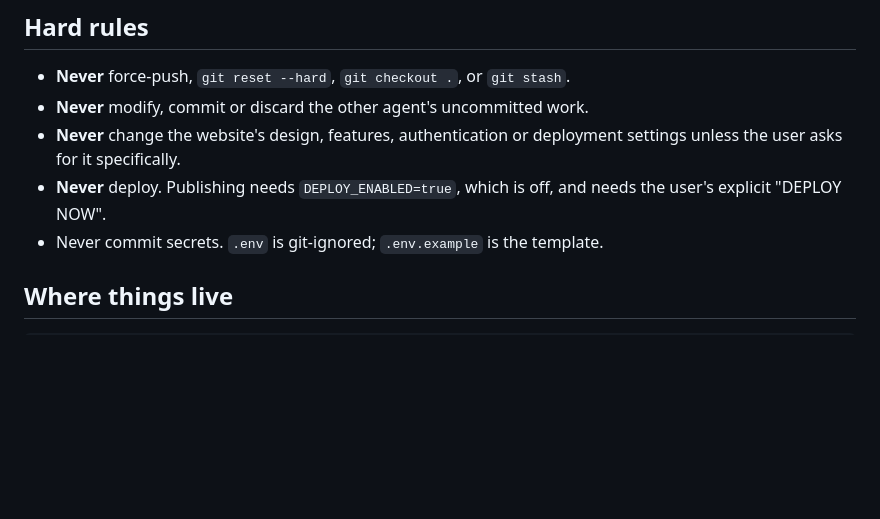
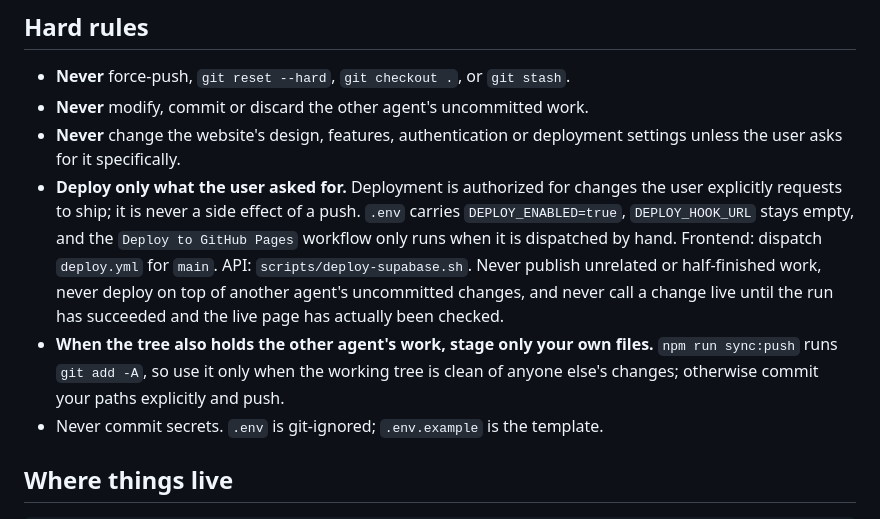
Before and after one commit to LaunchlyST/OpenNote., a Markdown page: AGENTS.md, the part around the change. Rendered like a GitHub page; blank space fills up the shorter version.

Commit message:
Agents: authorize deploying requested changes, keep publishing manual and scoped (no auto-deploy, stage own files only)

```diff
--- a/AGENTS.md
+++ b/AGENTS.md
@@ -87,8 +87,18 @@ elayadesign/ai-design-skills (MIT, see the LICENSE beside it).
 - **Never** modify, commit or discard the other agent's uncommitted work.
 - **Never** change the website's design, features, authentication or
   deployment settings unless the user asks for it specifically.
-- **Never** deploy. Publishing needs `DEPLOY_ENABLED=true`, which is off, and
-  needs the user's explicit "DEPLOY NOW".
+- **Deploy only what the user asked for.** Deployment is authorized for changes
+  the user explicitly requests to ship; it is never a side effect of a push.
+  `.env` carries `DEPLOY_ENABLED=true`, `DEPLOY_HOOK_URL` stays empty, and the
+  `Deploy to GitHub Pages` workflow only runs when it is dispatched by hand.
+  Frontend: dispatch `deploy.yml` for `main`. API: `scripts/deploy-supabase.sh`.
+  Never publish unrelated or half-finished work, never deploy on top of another
+  agent's uncommitted changes, and never call a change live until the run has
+  succeeded and the live page has actually been checked.
+- **When the tree also holds the other agent's work, stage only your own
+  files.** `npm run sync:push` runs `git add -A`, so use it only when the
+  working tree is clean of anyone else's changes; otherwise commit your paths
+  explicitly and push.
 - Never commit secrets. `.env` is git-ignored; `.env.example` is the template.
 
 ## Where things live
```
Also changed, not shown: CLAUDE.md (+8 -2 lines).
